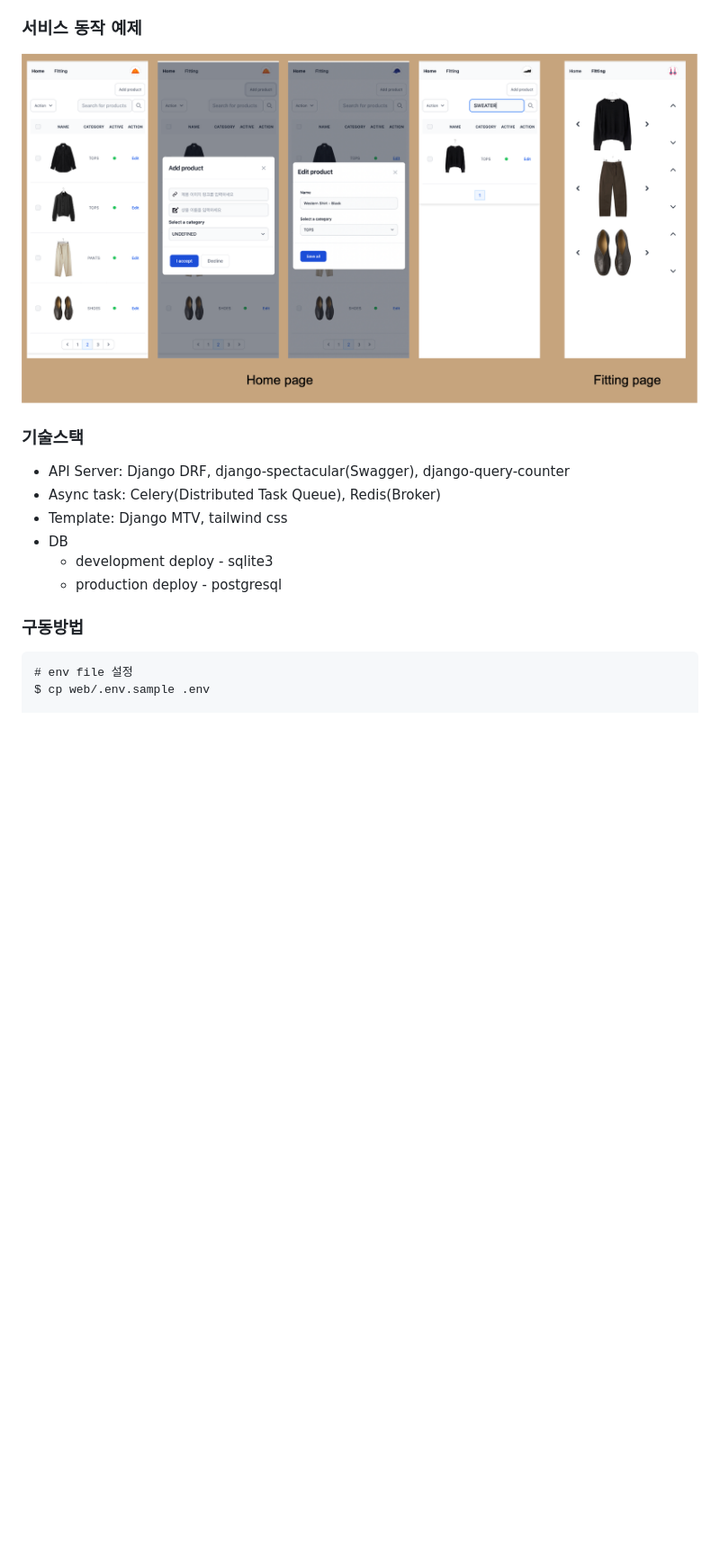
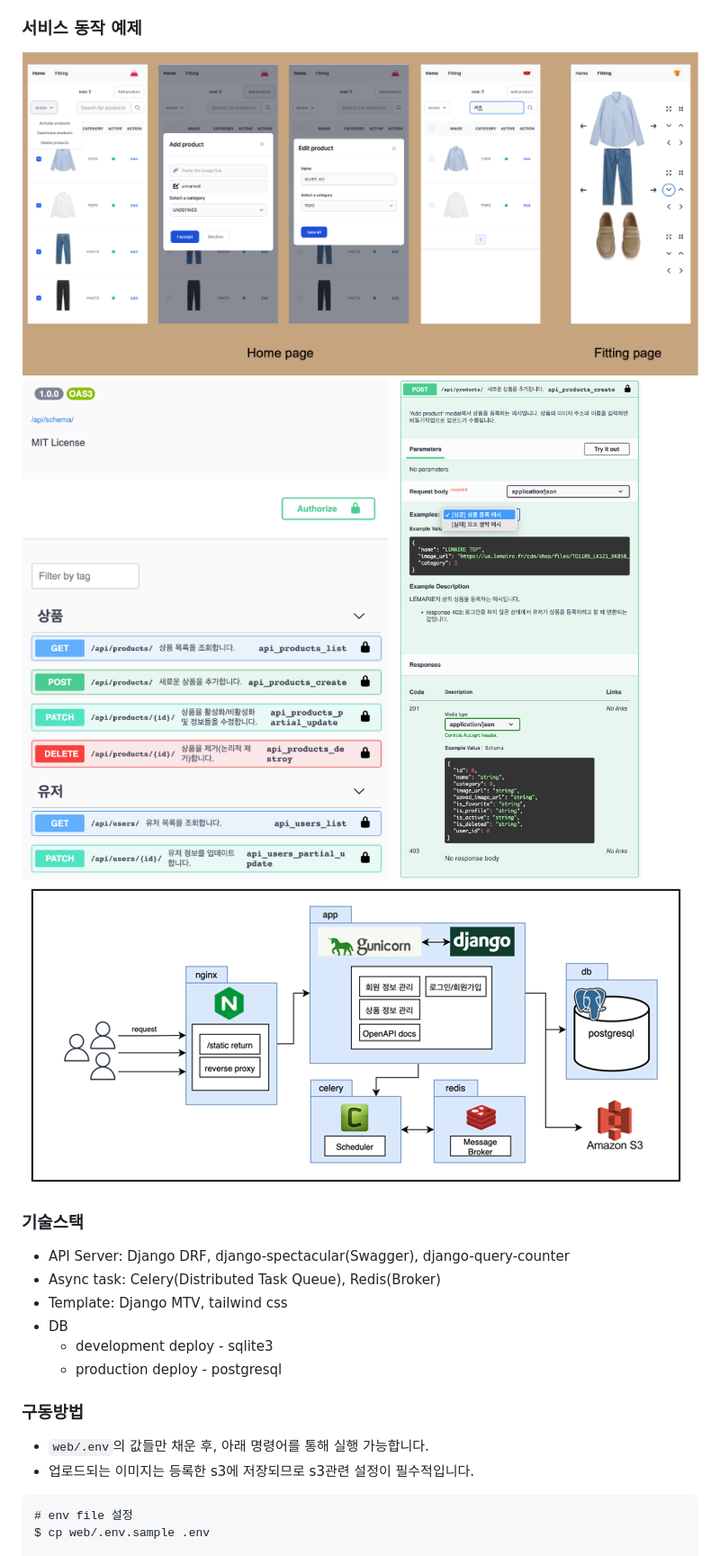
Before and after one commit to yamkant/suitcase, a Markdown page: README.md, the part around the change printed below. Shown: that part at 90% size. Drawn GitHub-style; pictures changed too: docs/images/suitcase-app-demo.png (added), docs/images/suitcase-swagger-demo.png (added), docs/images/suitcase-system-architecture.png (added); blank space fills up the shorter version.

````diff
--- a/README.md
+++ b/README.md
@@ -6,6 +19,9 @@
 
 ### 서비스 동작 예제
-![suitcase-demo](docs/suitcase-demo.png)
+![suitcase-demo](docs/images/suitcase-app-demo.png)
+![suitcase-demo](docs/images/suitcase-swagger-demo.png)
+![suitcase-demo](docs/images/suitcase-system-architecture.png)
+
 
 ### 기술스택
 - API Server: Django DRF, django-spectacular(Swagger), django-query-counter
@@ -16,6 +32,8 @@
   - production deploy - postgresql
 
 ### 구동방법
+- `web/.env`의 값들만 채운 후, 아래 명령어를 통해 실행 가능합니다.
+- 업로드되는 이미지는 등록한 s3에 저장되므로 s3관련 설정이 필수적입니다.
 ```
 # env file 설정
 $ cp web/.env.sample .env
````
Also changed, not shown: other parts of README.md (+16 -3 lines), 4 other files.
